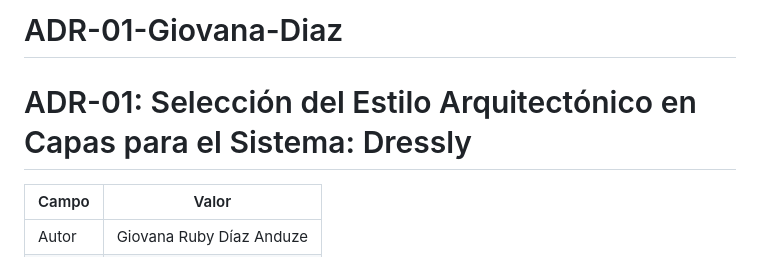
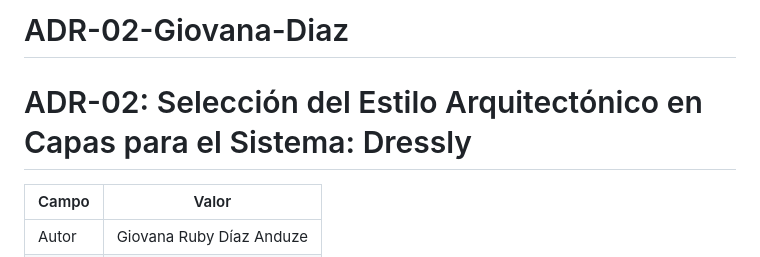
Before and after one commit to GiovanaTSW/ADR-01-Giovana-Diaz, a Markdown page: README.md, the part around the change. Drawn GitHub-style.

Commit message:
DOCS: actualización del ADR

```diff
--- a/README.md
+++ b/README.md
@@ -1,6 +1,6 @@
-# ADR-01-Giovana-Diaz
+# ADR-02-Giovana-Diaz
 
-# ADR-01: Selección del Estilo Arquitectónico en Capas para el Sistema: Dressly
+# ADR-02: Selección del Estilo Arquitectónico en Capas para el Sistema: Dressly
 
 | Campo  | Valor |
 |--------|-------|
```
